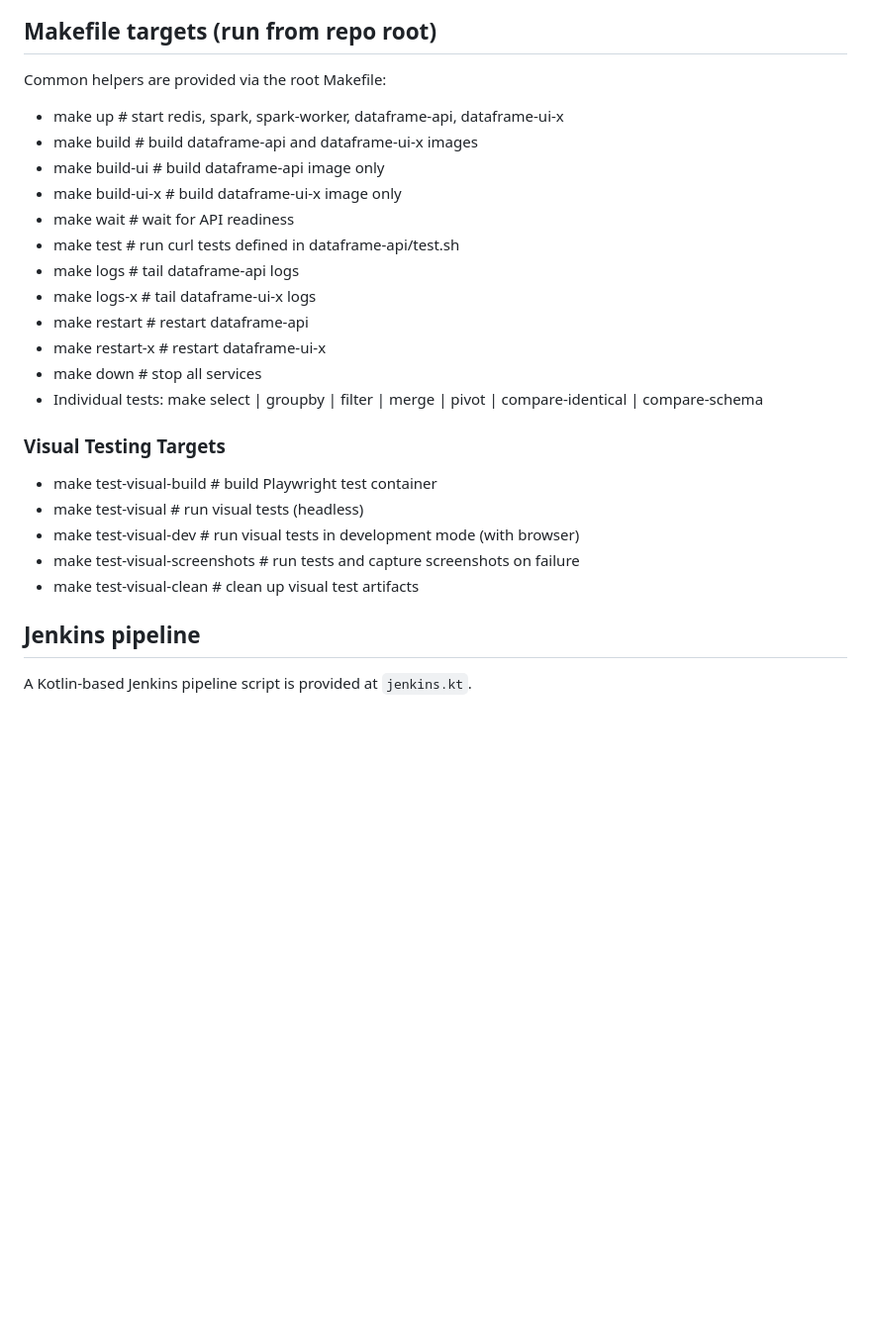
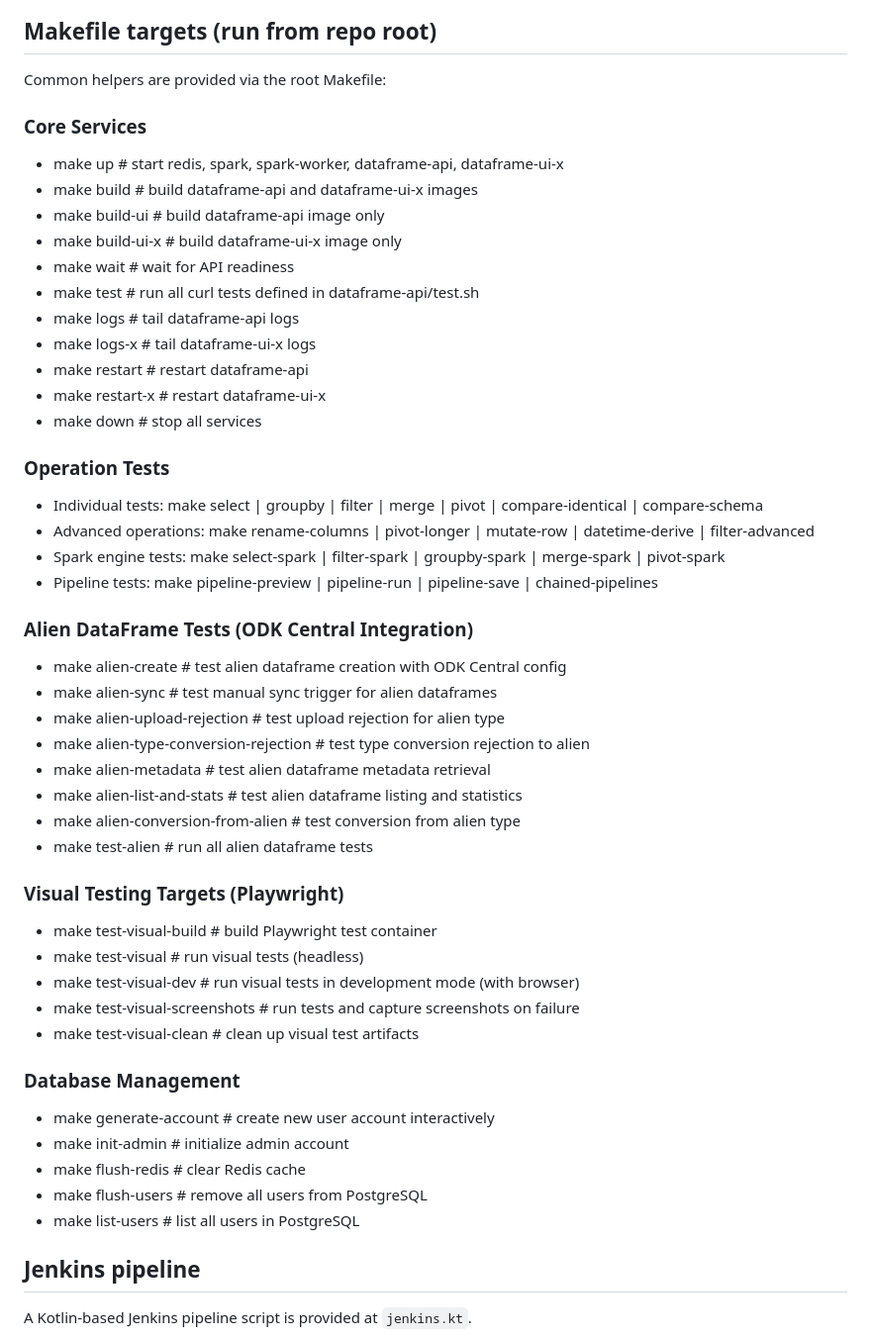
Before and after one commit to Nexus-mdg/spark, a Markdown page: README.md, the part around one of its changes. Shown at 99% size. Drawn GitHub-style; blank space fills up the shorter version.

```diff
--- a/README.md
+++ b/README.md
@@ -188,25 +271,49 @@ services:
 
 ## Makefile targets (run from repo root)
 Common helpers are provided via the root Makefile:
+
+### Core Services
 - make up       # start redis, spark, spark-worker, dataframe-api, dataframe-ui-x
 - make build    # build dataframe-api and dataframe-ui-x images
 - make build-ui # build dataframe-api image only
 - make build-ui-x # build dataframe-ui-x image only
 - make wait     # wait for API readiness
-- make test     # run curl tests defined in dataframe-api/test.sh
+- make test     # run all curl tests defined in dataframe-api/test.sh
 - make logs     # tail dataframe-api logs
 - make logs-x   # tail dataframe-ui-x logs
 - make restart  # restart dataframe-api
 - make restart-x # restart dataframe-ui-x
 - make down     # stop all services
+
+### Operation Tests
 - Individual tests: make select | groupby | filter | merge | pivot | compare-identical | compare-schema
+- Advanced operations: make rename-columns | pivot-longer | mutate-row | datetime-derive | filter-advanced
+- Spark engine tests: make select-spark | filter-spark | groupby-spark | merge-spark | pivot-spark
+- Pipeline tests: make pipeline-preview | pipeline-run | pipeline-save | chained-pipelines
 
-### Visual Testing Targets
+### Alien DataFrame Tests (ODK Central Integration)
+- make alien-create          # test alien dataframe creation with ODK Central config
+- make alien-sync            # test manual sync trigger for alien dataframes
+- make alien-upload-rejection # test upload rejection for alien type
+- make alien-type-conversion-rejection # test type conversion rejection to alien
+- make alien-metadata        # test alien dataframe metadata retrieval
+- make alien-list-and-stats  # test alien dataframe listing and statistics
+- make alien-conversion-from-alien # test conversion from alien type
+- make test-alien            # run all alien dataframe tests
+
+### Visual Testing Targets (Playwright)
 - make test-visual-build     # build Playwright test container
 - make test-visual           # run visual tests (headless)
 - make test-visual-dev       # run visual tests in development mode (with browser)
 - make test-visual-screenshots # run tests and capture screenshots on failure
 - make test-visual-clean     # clean up visual test artifacts
+
+### Database Management
+- make generate-account      # create new user account interactively
+- make init-admin            # initialize admin account
+- make flush-redis           # clear Redis cache
+- make flush-users           # remove all users from PostgreSQL
+- make list-users            # list all users in PostgreSQL
 
 ## Jenkins pipeline
 A Kotlin-based Jenkins pipeline script is provided at `jenkins.kt`.
```
Also changed, not shown: other parts of README.md (+106 -7 lines).
